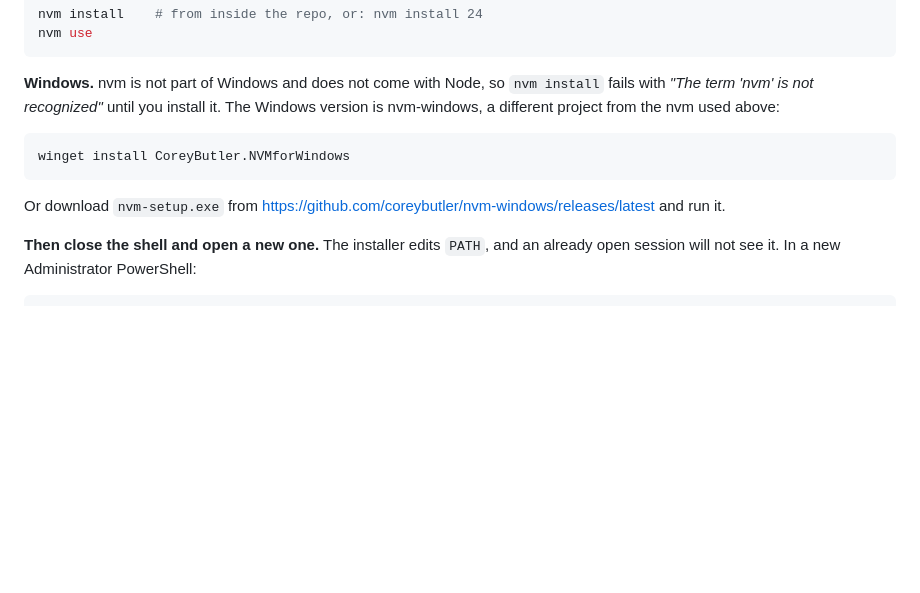
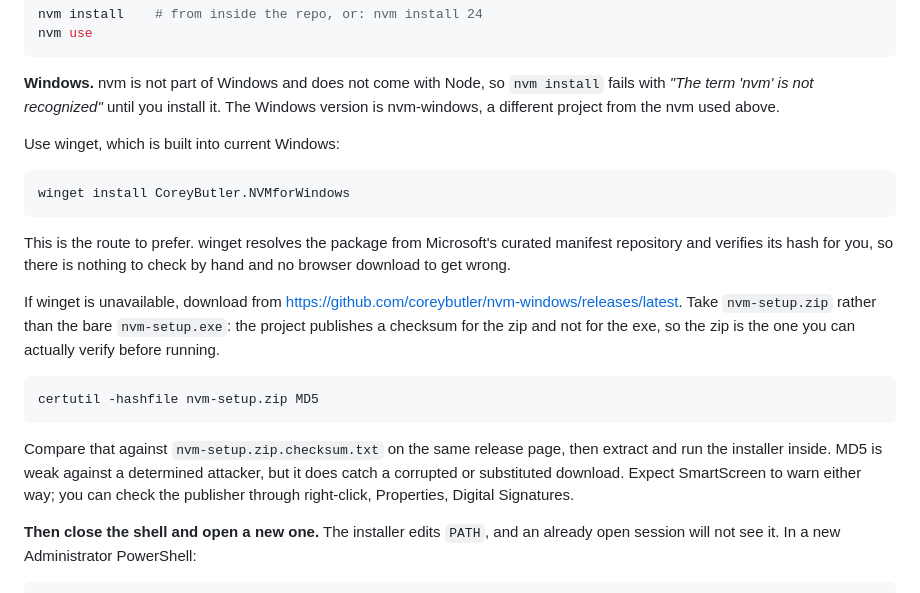
Before and after one commit to wb2012sf/pdf-toolkit, a Markdown page: README.md, the part around the change. Rendered like a GitHub page; blank space fills up the shorter version.

Commit message:
docs: make winget the recommended way to install nvm-windows
winget was already listed, but as an equal alternative to downloading an
installer from a browser, which understates it. winget resolves from
Microsoft's curated manifests and verifies the package hash, so there is
nothing left to check by hand.

Points the manual fallback at nvm-setup.zip rather than nvm-setup.exe.
The release publishes nvm-setup.zip.checksum.txt and no equivalent for
the exe, so the zip is the only one of the two a user can verify before
running it. Includes the certutil command and notes MD5 catches a
corrupted or substituted download but is not proof against a determined
attacker.

Checked against the release assets rather than assumed.

Co-Authored-By: Claude Opus 5 <noreply@anthropic.com>

````diff
--- a/README.md
+++ b/README.md
@@ -33,14 +33,33 @@ nvm use
 **Windows.** nvm is not part of Windows and does not come with Node, so
 `nvm install` fails with *"The term 'nvm' is not recognized"* until you
 install it. The Windows version is nvm-windows, a different project from the
-nvm used above:
+nvm used above.
+
+Use winget, which is built into current Windows:
 
 ```powershell
 winget install CoreyButler.NVMforWindows
 ```
 
-Or download `nvm-setup.exe` from
-<https://github.com/coreybutler/nvm-windows/releases/latest> and run it.
+This is the route to prefer. winget resolves the package from Microsoft's
+curated manifest repository and verifies its hash for you, so there is
+nothing to check by hand and no browser download to get wrong.
+
+If winget is unavailable, download from
+<https://github.com/coreybutler/nvm-windows/releases/latest>. Take
+`nvm-setup.zip` rather than the bare `nvm-setup.exe`: the project publishes a
+checksum for the zip and not for the exe, so the zip is the one you can
+actually verify before running.
+
+```powershell
+certutil -hashfile nvm-setup.zip MD5
+```
+
+Compare that against `nvm-setup.zip.checksum.txt` on the same release page,
+then extract and run the installer inside. MD5 is weak against a determined
+attacker, but it does catch a corrupted or substituted download. Expect
+SmartScreen to warn either way; you can check the publisher through
+right-click, Properties, Digital Signatures.
 
 **Then close the shell and open a new one.** The installer edits `PATH`, and
 an already open session will not see it. In a new Administrator PowerShell:
````
